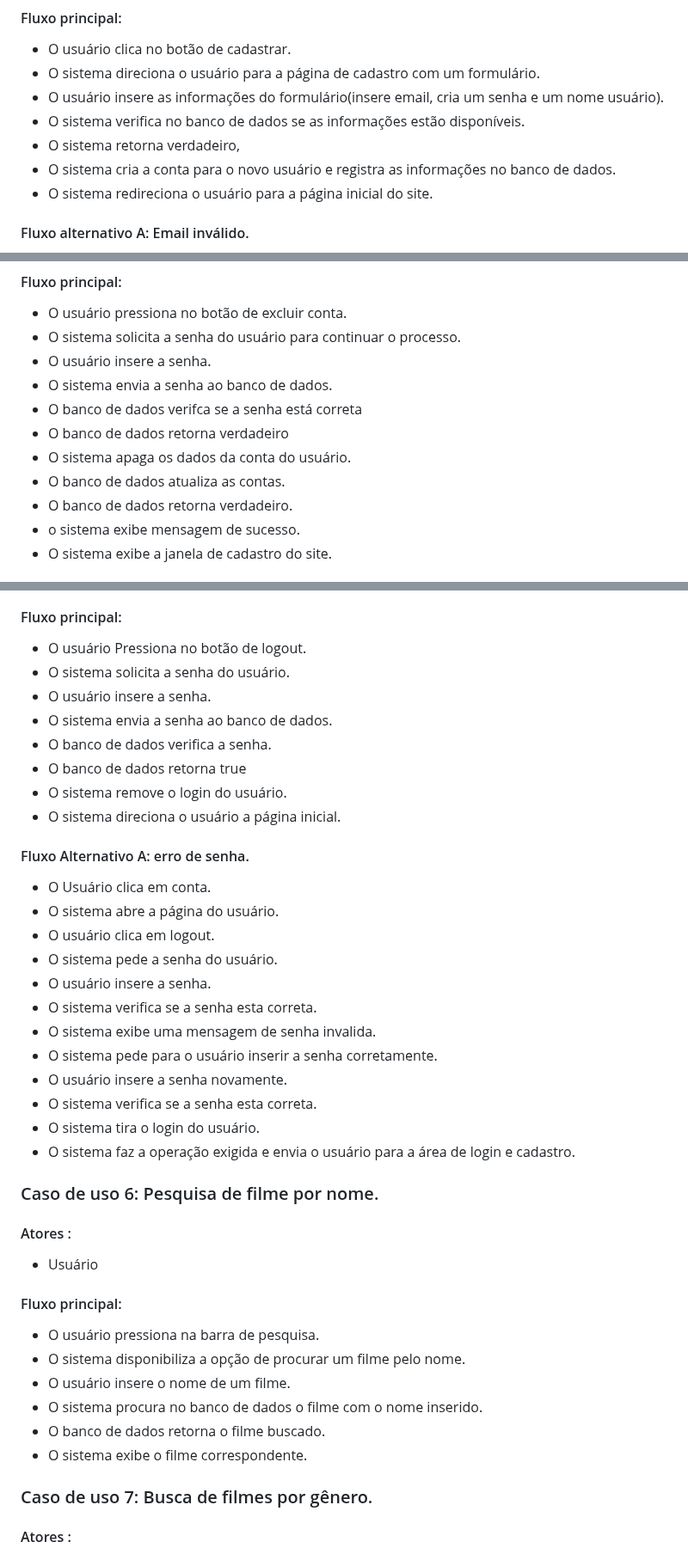
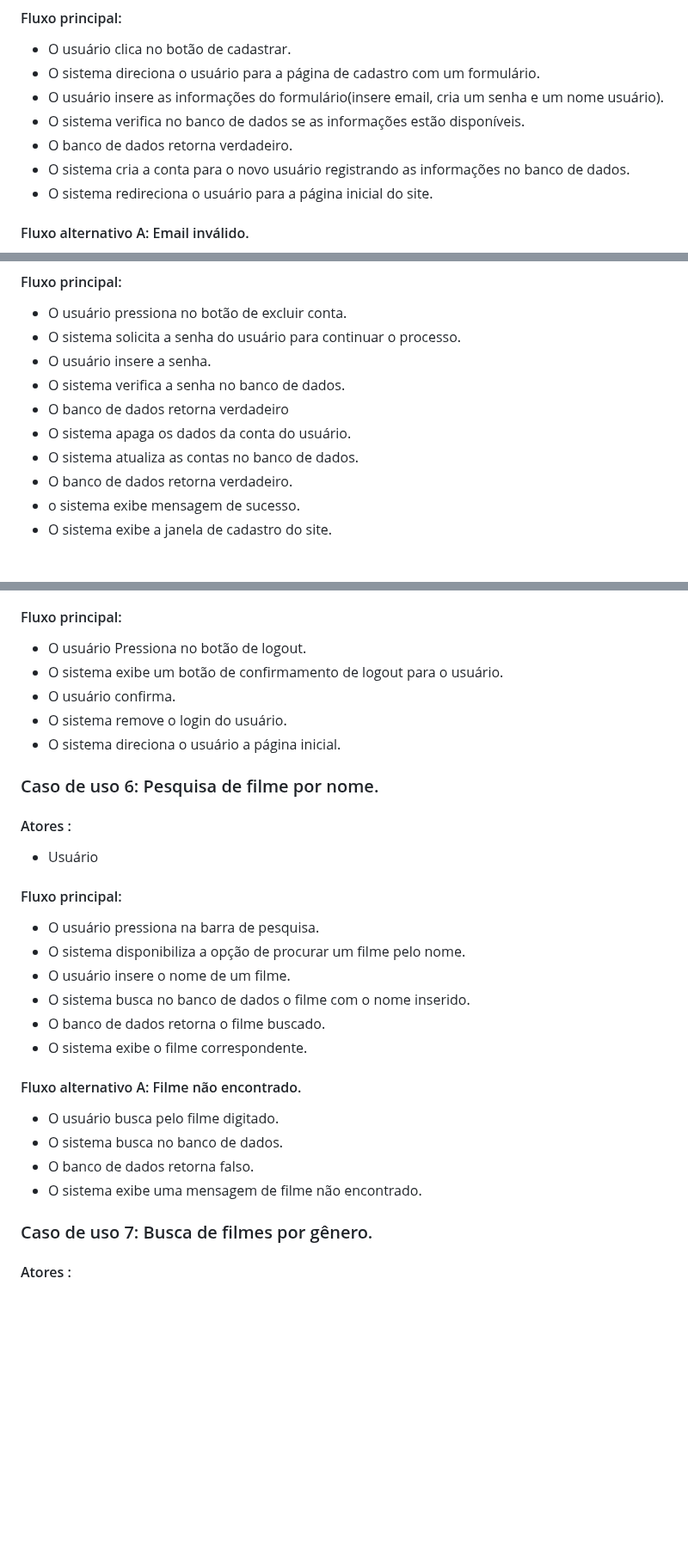
Before and after one commit to cp2-dc-info-projeto-final/capiflix, a Markdown page: pasta_teste/Casos de uso.md, 3 parts joined by grey strips. Shown at 86% size. GitHub-like rendering; blank space fills up the shorter version.

```diff
--- a/pasta_teste/Casos de uso.md
+++ b/pasta_teste/Casos de uso.md
@@ -7,8 +7,8 @@
 - O sistema direciona o usuário para a página de cadastro com um formulário.
 - O usuário insere as informações do formulário(insere email, cria um senha e um nome usuário).
 - O sistema verifica no banco de dados se as informações estão disponíveis.
-- O sistema retorna verdadeiro,
-- O sistema cria a conta para o novo usuário e registra as informações no banco de dados.
+- O banco de dados retorna verdadeiro.
+- O sistema cria a conta para o novo usuário registrando as informações no banco de dados.
 - O sistema redireciona o usuário para a página inicial do site.
 #### Fluxo alternativo A: Email inválido.
 - O usuário insere um email.
@@ -62,11 +62,10 @@
 - O usuário pressiona no botão de excluir conta.
 - O sistema solicita a senha do usuário para continuar o processo.
 - O usuário insere a senha.
-- O sistema envia a senha ao banco de dados.
-- O banco de dados verifca se a senha está correta
+- O sistema verifica a senha no banco de dados.
 - O banco de dados retorna verdadeiro
 - O sistema apaga os dados da conta do usuário.
-- O banco de dados atualiza as contas.
+- O sistema atualiza as contas no banco de dados.
 - O banco de dados retorna verdadeiro.
 - o sistema exibe mensagem de sucesso.
 - O sistema exibe a janela de cadastro do site.
@@ -83,26 +82,10 @@
 - Admin.
 #### Fluxo principal:
 - O usuário Pressiona no botão de logout.
-- O sistema solicita a senha do usuário.
-- O usuário insere a senha.
-- O sistema envia a senha ao banco de dados.
-- O banco de dados verifica a senha.
-- O banco de dados retorna true
+- O sistema exibe um botão de confirmamento de logout para o usuário.
+- O usuário confirma.
 - O sistema remove o login do usuário.
 - O sistema direciona o usuário a página inicial.
-#### Fluxo Alternativo A: erro de senha.
-- O Usuário clica em conta.
-- O sistema abre a página do usuário.
-- O usuário clica em logout.
-- O sistema pede a senha do usuário.
-- O usuário insere a senha.
-- O sistema verifica se a senha esta correta.
-- O sistema exibe uma mensagem de senha invalida.
-- O sistema pede para o usuário inserir a senha corretamente.
-- O usuário insere a senha novamente.
-- O sistema verifica se a senha esta correta.
-- O sistema tira o login do usuário.
-- O sistema faz a operação exigida e envia o usuário para a área de login e cadastro.
 
 ### Caso de uso 6: Pesquisa de filme por nome.
 #### Atores :
@@ -111,10 +94,14 @@
 - O usuário pressiona na barra de pesquisa.
 - O sistema disponibiliza a opção de procurar um filme pelo nome.
 - O usuário insere o nome de um filme.
-- O sistema procura no banco de dados o filme com o nome inserido.
+- O sistema busca no banco de dados o filme com o nome inserido.
 - O banco de dados retorna o filme buscado.
 - O sistema exibe o filme correspondente.
-
+#### Fluxo alternativo A: Filme não encontrado.
+- O usuário busca pelo filme digitado.
+- O sistema busca no banco de dados.
+- O banco de dados retorna falso.
+- O sistema exibe uma mensagem de filme não encontrado.
 ### Caso de uso 7: Busca de filmes por gênero.
 #### Atores :
 - Usuário
```
Also changed, not shown: other parts of pasta_teste/Casos de uso.md (+93 -13 lines).
